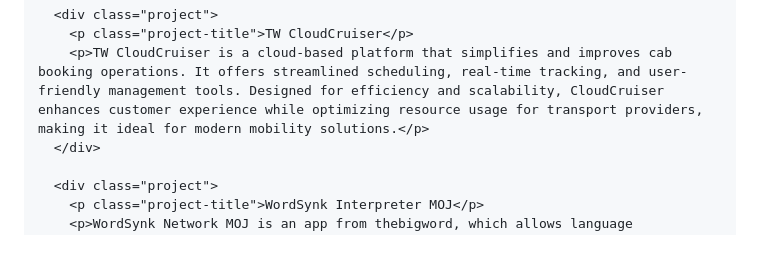
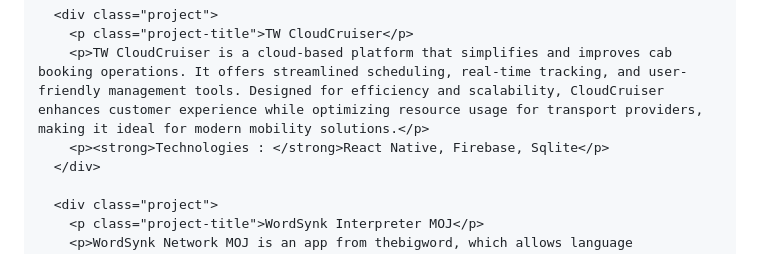
Before and after one commit to ranjithnagiri/ranjithnagiri.github.io, a Markdown page: README.md, the part around the change. Rendered like a GitHub page.

```diff
--- a/README.md
+++ b/README.md
@@ -154,6 +154,7 @@
       <div class="project">
         <p class="project-title">TW CloudCruiser</p>
         <p>TW CloudCruiser is a cloud-based platform that simplifies and improves cab booking operations. It offers streamlined scheduling, real-time tracking, and user-friendly management tools. Designed for efficiency and scalability, CloudCruiser enhances customer experience while optimizing resource usage for transport providers, making it ideal for modern mobility solutions.</p>
+        <p><strong>Technologies : </strong>React Native, Firebase, Sqlite</p>
       </div>
 
       <div class="project">
```
